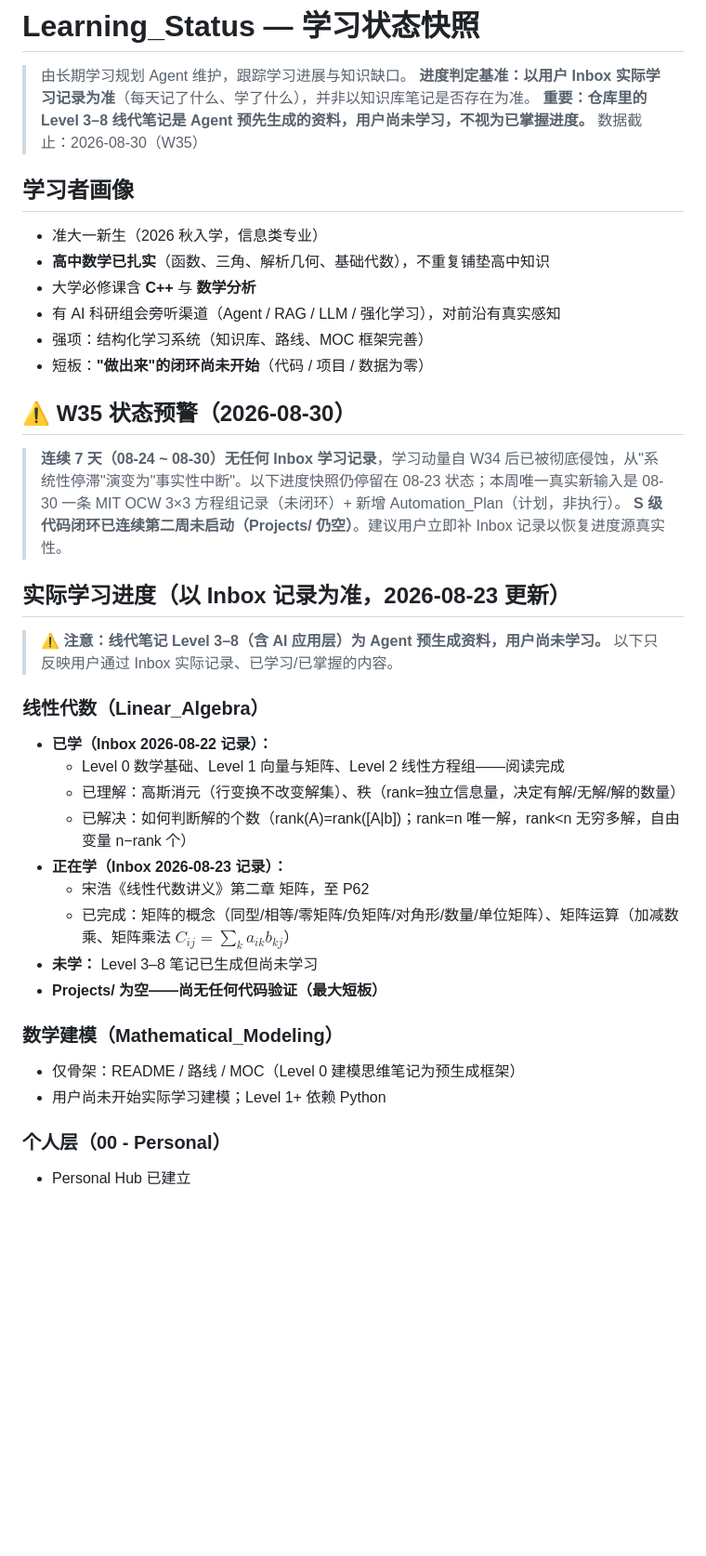
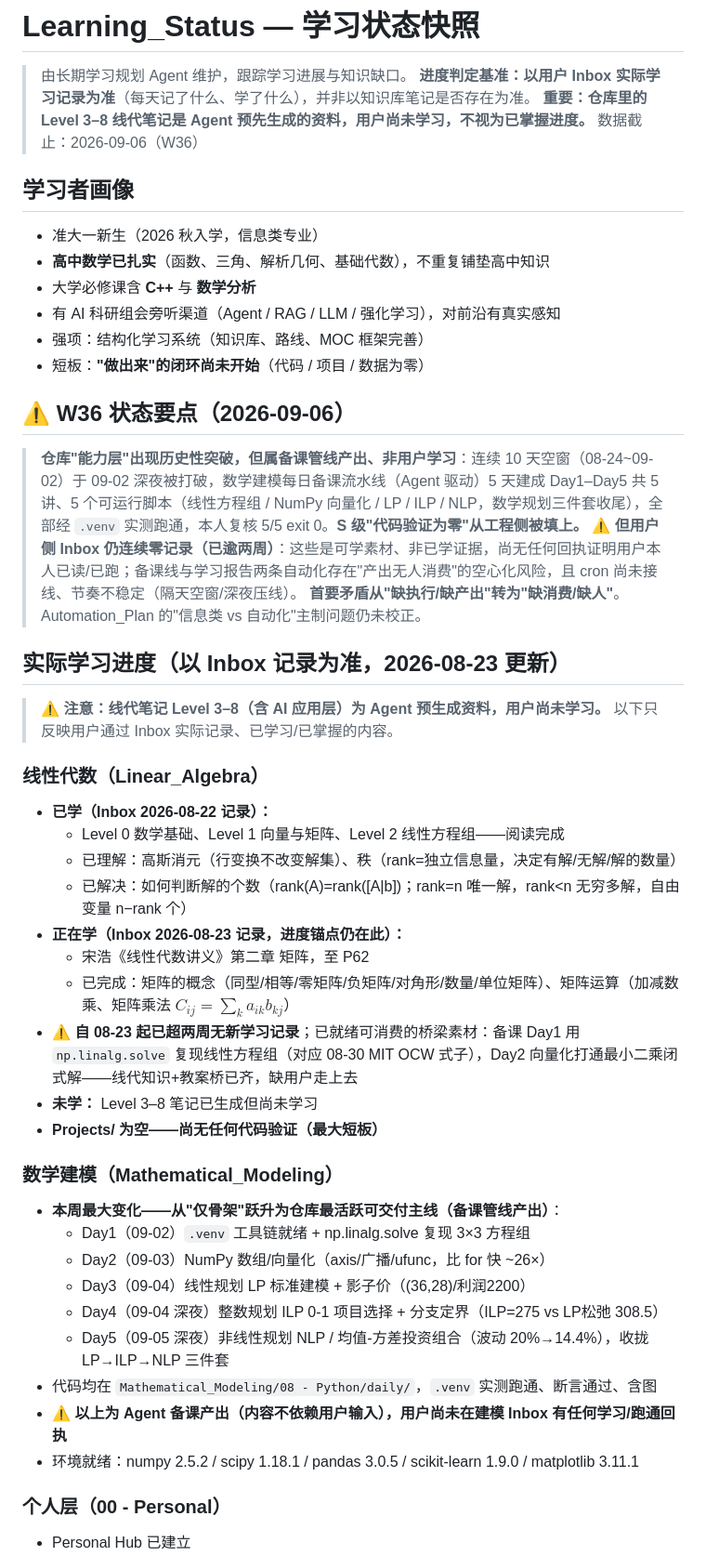
Before and after one commit to Run-Tao/Note, a Markdown page: Learning_Output/Learning_Status.md, the part around one of its changes. Shown at 93% size. Rendered like a GitHub page; blank space fills up the shorter version.

Commit message:
report: 周报 2026-W36：备课流水线5天建成Day1-Day5五脚本(S级代码首填/数学规划三件套)+首要矛盾转'缺消费/缺人';更新 Learning_Status 与 Knowledge_Gaps

```diff
--- a/Learning_Output/Learning_Status.md
+++ b/Learning_Output/Learning_Status.md
@@ -3,7 +3,7 @@
 > 由长期学习规划 Agent 维护，跟踪学习进展与知识缺口。
 > **进度判定基准：以用户 Inbox 实际学习记录为准**（每天记了什么、学了什么），并非以知识库笔记是否存在为准。
 > **重要：仓库里的 Level 3–8 线代笔记是 Agent 预先生成的资料，用户尚未学习，不视为已掌握进度。**
-> 数据截止：2026-08-30（W35）
+> 数据截止：2026-09-06（W36）
 
 ## 学习者画像
 
@@ -14,10 +14,11 @@
 - 强项：结构化学习系统（知识库、路线、MOC 框架完善）
 - 短板：**"做出来"的闭环尚未开始**（代码 / 项目 / 数据为零）
 
-## ⚠️ W35 状态预警（2026-08-30）
+## ⚠️ W36 状态要点（2026-09-06）
 
-> **连续 7 天（08-24 ~ 08-30）无任何 Inbox 学习记录**，学习动量自 W34 后已被彻底侵蚀，从"系统性停滞"演变为"事实性中断"。以下进度快照仍停留在 08-23 状态；本周唯一真实新输入是 08-30 一条 MIT OCW 3×3 方程组记录（未闭环）+ 新增 Automation_Plan（计划，非执行）。
-> **S 级代码闭环已连续第二周未启动（Projects/ 仍空）**。建议用户立即补 Inbox 记录以恢复进度源真实性。
+> **仓库"能力层"出现历史性突破，但属备课管线产出、非用户学习**：连续 10 天空窗（08-24~09-02）于 09-02 深夜被打破，数学建模每日备课流水线（Agent 驱动）5 天建成 Day1–Day5 共 5 讲、5 个可运行脚本（线性方程组 / NumPy 向量化 / LP / ILP / NLP，数学规划三件套收尾），全部经 `.venv` 实测跑通，本人复核 5/5 exit 0。**S 级"代码验证为零"从工程侧被填上。**
+> ⚠️ **但用户侧 Inbox 仍连续零记录（已逾两周）**：这些是可学素材、非已学证据，尚无任何回执证明用户本人已读/已跑；备课线与学习报告两条自动化存在"产出无人消费"的空心化风险，且 cron 尚未接线、节奏不稳定（隔天空窗/深夜压线）。
+> **首要矛盾从"缺执行/缺产出"转为"缺消费/缺人"**。Automation_Plan 的"信息类 vs 自动化"主制问题仍未校正。
 
 ## 实际学习进度（以 Inbox 记录为准，2026-08-23 更新）
 
@@ -29,15 +30,23 @@
   - Level 0 数学基础、Level 1 向量与矩阵、Level 2 线性方程组——阅读完成
   - 已理解：高斯消元（行变换不改变解集）、秩（rank=独立信息量，决定有解/无解/解的数量）
   - 已解决：如何判断解的个数（rank(A)=rank([A|b])；rank=n 唯一解，rank<n 无穷多解，自由变量 n−rank 个）
-- **正在学（Inbox 2026-08-23 记录）：**
+- **正在学（Inbox 2026-08-23 记录，进度锚点仍在此）：**
   - 宋浩《线性代数讲义》第二章 矩阵，至 P62
   - 已完成：矩阵的概念（同型/相等/零矩阵/负矩阵/对角形/数量/单位矩阵）、矩阵运算（加减数乘、矩阵乘法 $C_{ij}=\sum_k a_{ik}b_{kj}$）
+- **⚠️ 自 08-23 起已超两周无新学习记录**；已就绪可消费的桥梁素材：备课 Day1 用 `np.linalg.solve` 复现线性方程组（对应 08-30 MIT OCW 式子），Day2 向量化打通最小二乘闭式解——线代知识+教案桥已齐，缺用户走上去
 - **未学：** Level 3–8 笔记已生成但尚未学习
 - **Projects/ 为空——尚无任何代码验证（最大短板）**
 
 ### 数学建模（Mathematical_Modeling）
-- 仅骨架：README / 路线 / MOC（Level 0 建模思维笔记为预生成框架）
-- 用户尚未开始实际学习建模；Level 1+ 依赖 Python
+- **本周最大变化——从"仅骨架"跃升为仓库最活跃可交付主线（备课管线产出）**：
+  - Day1（09-02）`.venv` 工具链就绪 + np.linalg.solve 复现 3×3 方程组
+  - Day2（09-03）NumPy 数组/向量化（axis/广播/ufunc，比 for 快 ~26×）
+  - Day3（09-04）线性规划 LP 标准建模 + 影子价（(36,28)/利润2200）
+  - Day4（09-04 深夜）整数规划 ILP 0-1 项目选择 + 分支定界（ILP=275 vs LP松弛 308.5）
+  - Day5（09-05 深夜）非线性规划 NLP / 均值-方差投资组合（波动 20%→14.4%），收拢 LP→ILP→NLP 三件套
+- 代码均在 `Mathematical_Modeling/08 - Python/daily/`，`.venv` 实测跑通、断言通过、含图
+- **⚠️ 以上为 Agent 备课产出（内容不依赖用户输入），用户尚未在建模 Inbox 有任何学习/跑通回执**
+- 环境就绪：numpy 2.5.2 / scipy 1.18.1 / pandas 3.0.5 / scikit-learn 1.9.0 / matplotlib 3.11.1
 
 ### 个人层（00 - Personal）
 - Personal Hub 已建立
```
Also changed, not shown: other parts of Learning_Output/Learning_Status.md (+19 -9 lines), Learning_Output/Knowledge_Gaps/2026-09-06_W36-update.md (added, +47 -0 lines), Learning_Output/Weekly_Report/2026-W36.md (added, +104 -0 lines).
